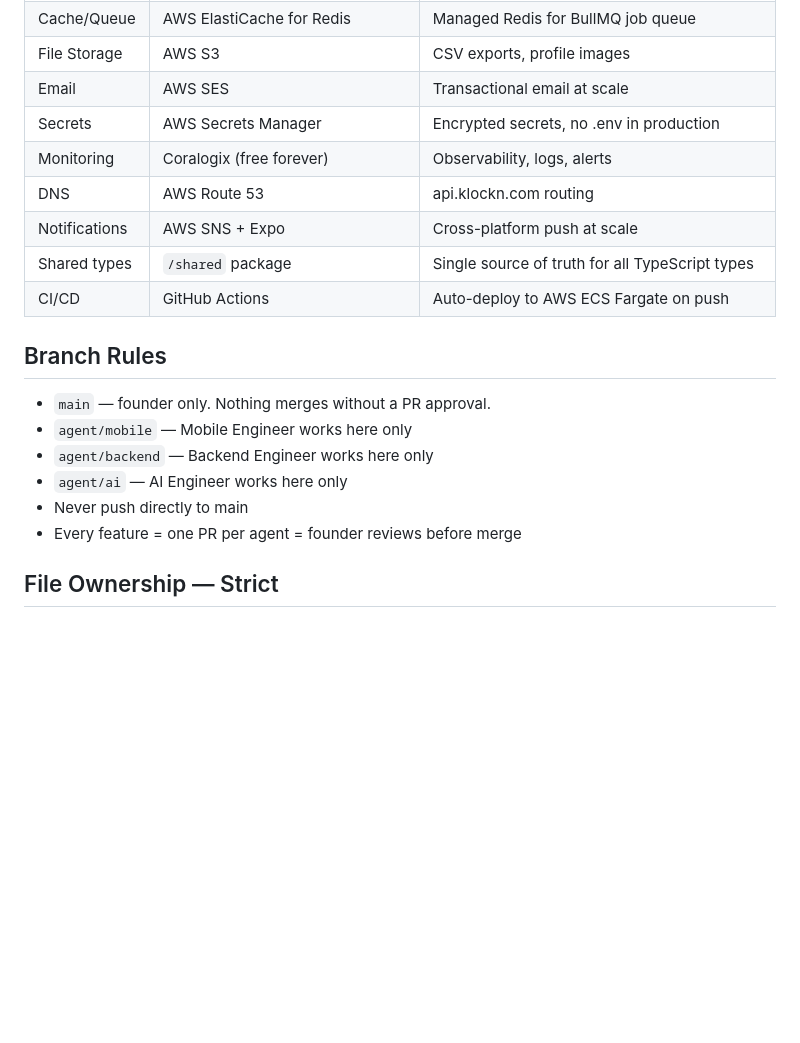
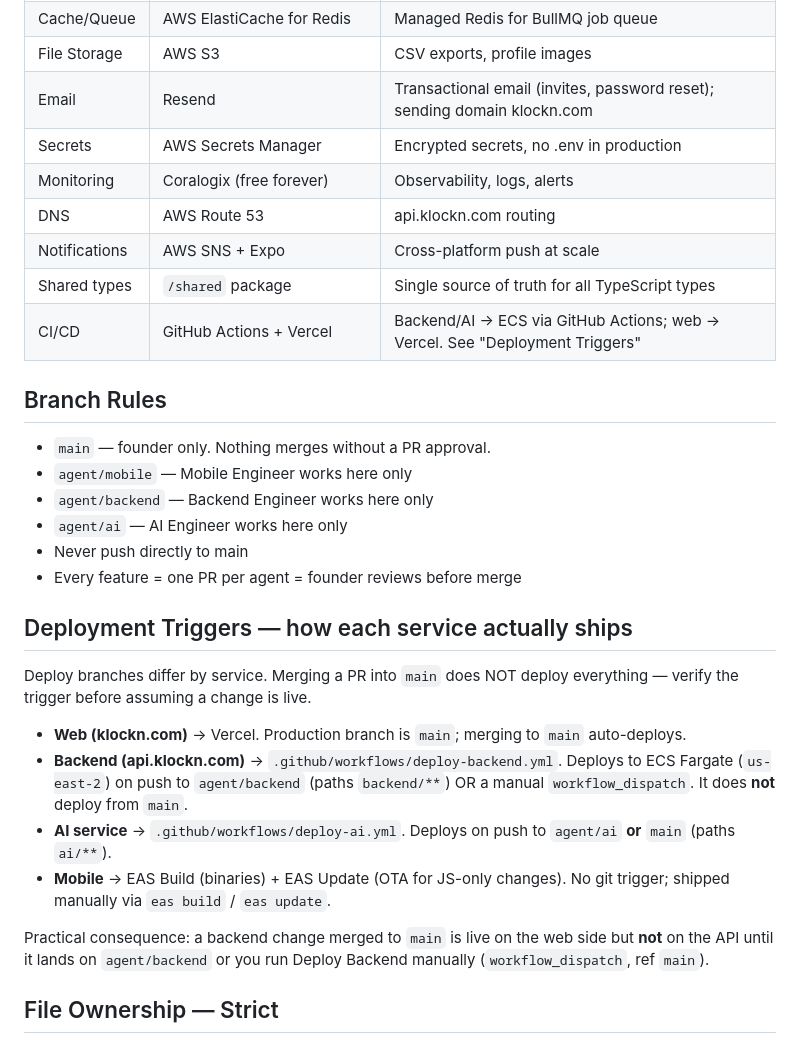
Before and after one commit to LikhithaDoddi/Klockn, a Markdown page: CLAUDE.md, the part around the change. GitHub-like rendering; blank space fills up the shorter version.

Commit message:
docs(claude): correct deploy triggers and email provider
Document the real per-service deploy model (web=main via Vercel, backend=
agent/backend or manual workflow_dispatch on ECS us-east-2, ai=agent/ai or
main). Fix email provider from AWS SES to Resend to match the implementation.

```diff
--- a/CLAUDE.md
+++ b/CLAUDE.md
@@ -52,13 +52,13 @@ If the founder says "just do it" — still write the brief. It takes 2 minutes a
 | Compute | AWS ECS Fargate | Serverless containers, auto-scaling, no infra management |
 | Cache/Queue | AWS ElastiCache for Redis | Managed Redis for BullMQ job queue |
 | File Storage | AWS S3 | CSV exports, profile images |
-| Email | AWS SES | Transactional email at scale |
+| Email | Resend | Transactional email (invites, password reset); sending domain klockn.com |
 | Secrets | AWS Secrets Manager | Encrypted secrets, no .env in production |
 | Monitoring | Coralogix (free forever) | Observability, logs, alerts |
 | DNS | AWS Route 53 | api.klockn.com routing |
 | Notifications | AWS SNS + Expo | Cross-platform push at scale |
 | Shared types | `/shared` package | Single source of truth for all TypeScript types |
-| CI/CD | GitHub Actions | Auto-deploy to AWS ECS Fargate on push |
+| CI/CD | GitHub Actions + Vercel | Backend/AI → ECS via GitHub Actions; web → Vercel. See "Deployment Triggers" |
 
 ## Branch Rules
 - `main` — founder only. Nothing merges without a PR approval.
@@ -67,6 +67,16 @@ If the founder says "just do it" — still write the brief. It takes 2 minutes a
 - `agent/ai` — AI Engineer works here only
 - Never push directly to main
 - Every feature = one PR per agent = founder reviews before merge
+
+## Deployment Triggers — how each service actually ships
+Deploy branches differ by service. Merging a PR into `main` does NOT deploy everything — verify the trigger before assuming a change is live.
+
+- **Web (klockn.com)** → Vercel. Production branch is `main`; merging to `main` auto-deploys.
+- **Backend (api.klockn.com)** → `.github/workflows/deploy-backend.yml`. Deploys to ECS Fargate (`us-east-2`) on push to `agent/backend` (paths `backend/**`) OR a manual `workflow_dispatch`. It does **not** deploy from `main`.
+- **AI service** → `.github/workflows/deploy-ai.yml`. Deploys on push to `agent/ai` **or** `main` (paths `ai/**`).
+- **Mobile** → EAS Build (binaries) + EAS Update (OTA for JS-only changes). No git trigger; shipped manually via `eas build` / `eas update`.
+
+Practical consequence: a backend change merged to `main` is live on the web side but **not** on the API until it lands on `agent/backend` or you run Deploy Backend manually (`workflow_dispatch`, ref `main`).
 
 ## File Ownership — Strict
 Agents do NOT touch files outside their ownership. If a change requires another agent's files, they open an issue describing what they need — the other agent makes the change.
```
